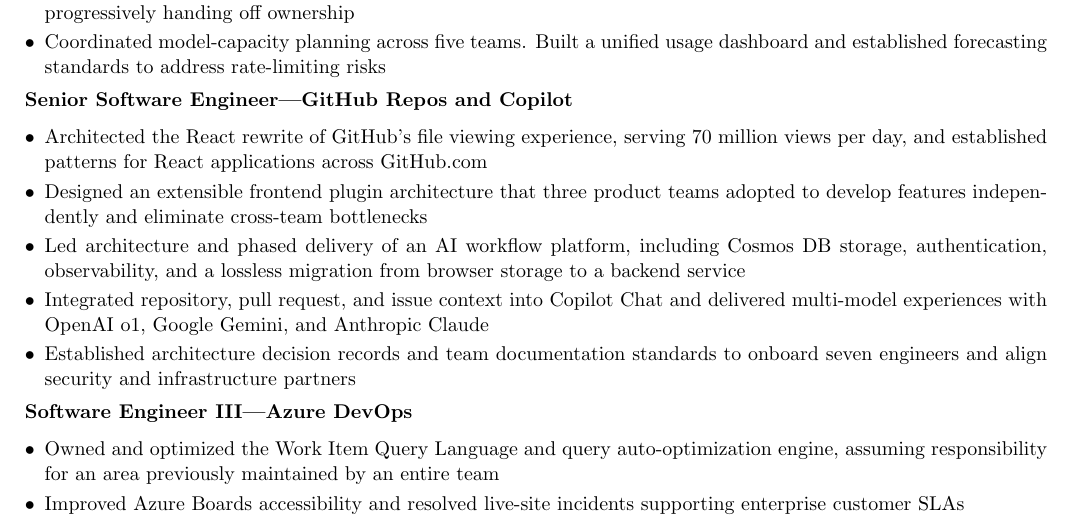
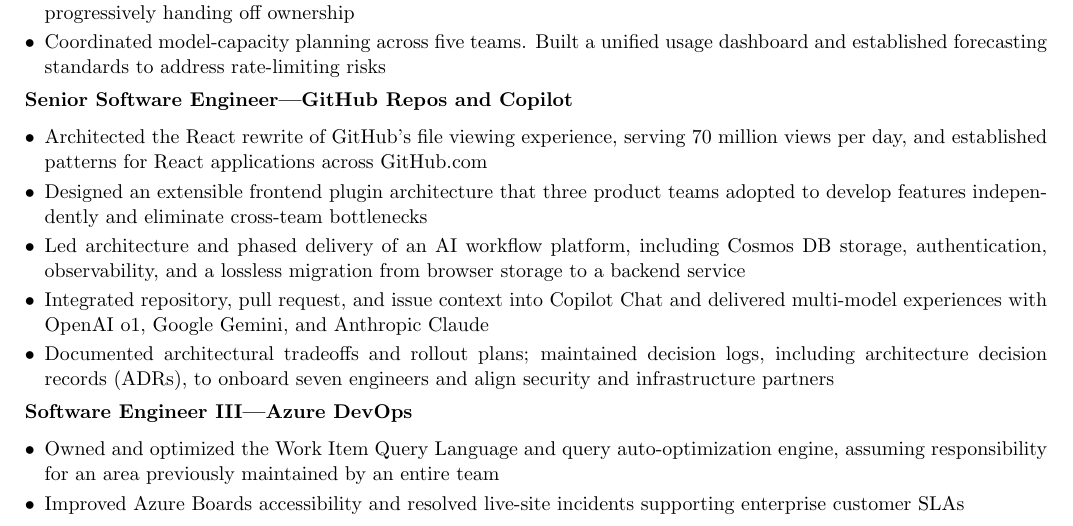
Before and after one commit to jbrown1618/resume, a LaTeX CV (out/resume.tex): part of page 1 of 2, cut so that both start at the same text. Compiled offline with pdfLaTeX.

Commit message:
Highlight architecture tradeoffs, rollout plans, and decision logs
Co-authored-by: Copilot App <223556219+Copilot@users.noreply.github.com>

```diff
--- a/out/resume.tex
+++ b/out/resume.tex
@@ -69,7 +69,7 @@
     \item Designed an extensible frontend plugin architecture that three product teams adopted to develop features independently and eliminate cross-team bottlenecks
     \item Led architecture and phased delivery of an AI workflow platform, including Cosmos DB storage, authentication, observability, and a lossless migration from browser storage to a backend service
     \item Integrated repository, pull request, and issue context into Copilot Chat and delivered multi-model experiences with OpenAI o1, Google Gemini, and Anthropic Claude
-    \item Established architecture decision records and team documentation standards to onboard seven engineers and align security and infrastructure partners
+    \item Documented architectural tradeoffs and rollout plans; maintained decision logs, including architecture decision records (ADRs), to onboard seven engineers and align security and infrastructure partners
   }
   \experience{Software Engineer III---Azure DevOps}{
     \item Owned and optimized the Work Item Query Language and query auto-optimization engine, assuming responsibility for an area previously maintained by an entire team
```
Also changed, not shown: out/resume.md, out/resume.pdf, 2 other files.
